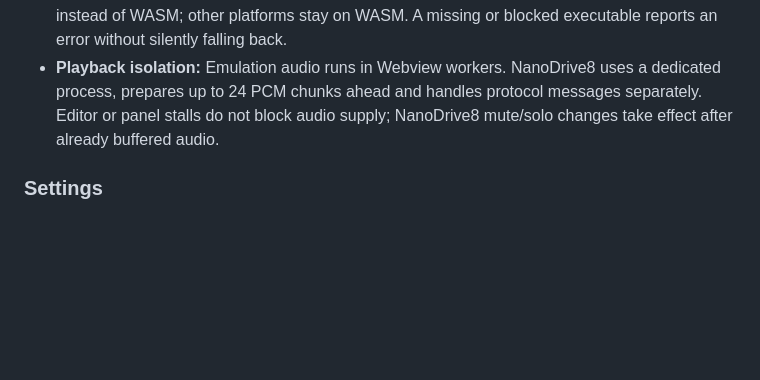
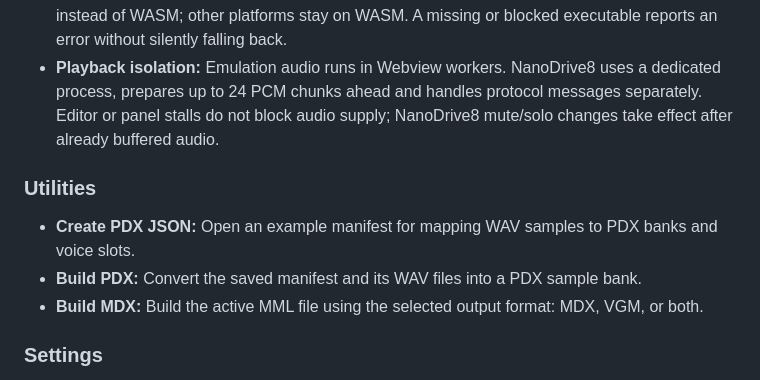
Before and after one commit to h1romas4/mmlx-lsp, a Markdown page: README.md, the part around the change. Rendered like a GitHub page; blank space fills up the shorter version.

Commit message:
feat: Add utilities for creating and building PDX and MDX files in README

```diff
--- a/README.md
+++ b/README.md
@@ -168,6 +168,12 @@ Dedicated bottom panel opened with **mmlx: Show mmlx Panel**.
 - **Windows native engine:** If buffer underruns occur on Windows x64, try **Settings > Connection > NanoDrive8 native engine** (`mmlx.serial.windowsNative`, default `false`). Disconnect before changing it, then reconnect. This uses the bundled Rust audio engine instead of WASM; other platforms stay on WASM. A missing or blocked executable reports an error without silently falling back.
 - **Playback isolation:** Emulation audio runs in Webview workers. NanoDrive8 uses a dedicated process, prepares up to 24 PCM chunks ahead and handles protocol messages separately. Editor or panel stalls do not block audio supply; NanoDrive8 mute/solo changes take effect after already buffered audio.
 
+### Utilities
+
+- **Create PDX JSON:** Open an example manifest for mapping WAV samples to PDX banks and voice slots.
+- **Build PDX:** Convert the saved manifest and its WAV files into a PDX sample bank.
+- **Build MDX:** Build the active MML file using the selected output format: MDX, VGM, or both.
+
 ### Settings
 
 - **Connections:** `[Connected]` and the badge show active connections. Hiding the panel stops on-screen notes, not connections. Disconnect manually; connections are not restored after a reload.
```
